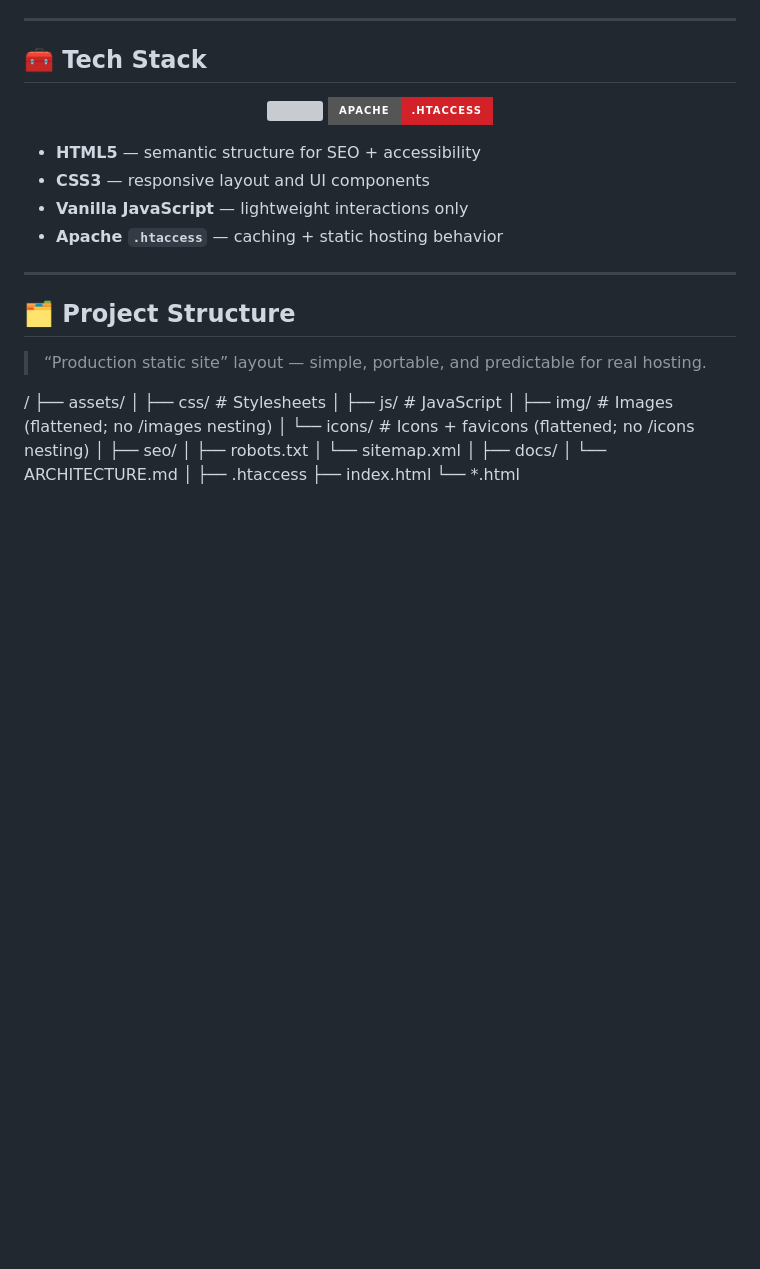
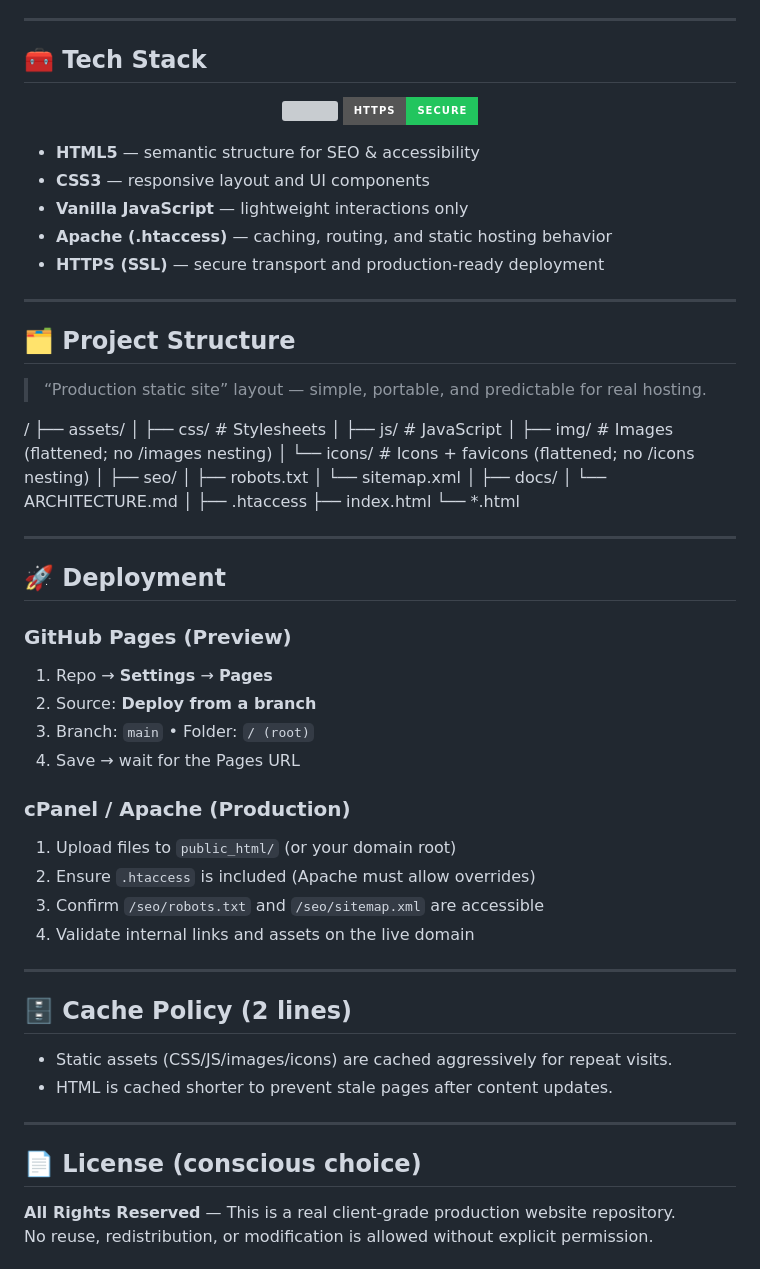
Before and after one commit to danmarques127-sys/thalitas-cleaning, a Markdown page: README.md, the part around the change printed below. Rendered like a GitHub page; badges without logos; blank space fills up the shorter version; grey boxes are pictures that could not be loaded.

```diff
--- a/README.md
+++ b/README.md
@@ -56,14 +56,15 @@
 ## 🧰 Tech Stack
 
 <p align="center">
-  <img src="https://skillicons.dev/icons?i=html,css,js" />
-  <img alt="Apache" src="https://img.shields.io/badge/Apache-.htaccess-D22128?style=for-the-badge&logo=apache&logoColor=white" />
+  <img src="https://skillicons.dev/icons?i=html,css,js,apache" />
+  <img src="https://img.shields.io/badge/HTTPS-Secure-22C55E?style=for-the-badge&logo=letsencrypt&logoColor=white" />
 </p>
 
-- **HTML5** — semantic structure for SEO + accessibility
+- **HTML5** — semantic structure for SEO & accessibility
 - **CSS3** — responsive layout and UI components
 - **Vanilla JavaScript** — lightweight interactions only
-- **Apache `.htaccess`** — caching + static hosting behavior
+- **Apache (.htaccess)** — caching, routing, and static hosting behavior
+- **HTTPS (SSL)** — secure transport and production-ready deployment
 
 ---
 
@@ -88,3 +89,34 @@
 ├── .htaccess
 ├── index.html
 └── *.html
+
+---
+
+## 🚀 Deployment
+
+### GitHub Pages (Preview)
+1. Repo → **Settings** → **Pages**
+2. Source: **Deploy from a branch**
+3. Branch: `main` • Folder: `/ (root)`
+4. Save → wait for the Pages URL
+
+### cPanel / Apache (Production)
+1. Upload files to `public_html/` (or your domain root)
+2. Ensure `.htaccess` is included (Apache must allow overrides)
+3. Confirm `/seo/robots.txt` and `/seo/sitemap.xml` are accessible
+4. Validate internal links and assets on the live domain
+
+---
+
+## 🗄️ Cache Policy (2 lines)
+
+- Static assets (CSS/JS/images/icons) are cached aggressively for repeat visits.
+- HTML is cached shorter to prevent stale pages after content updates.
+
+---
+
+## 📄 License (conscious choice)
+
+**All Rights Reserved** — This is a real client-grade production website repository.
+No reuse, redistribution, or modification is allowed without explicit permission.
+
```
Also changed, not shown: other parts of README.md (+10 -0 lines).
